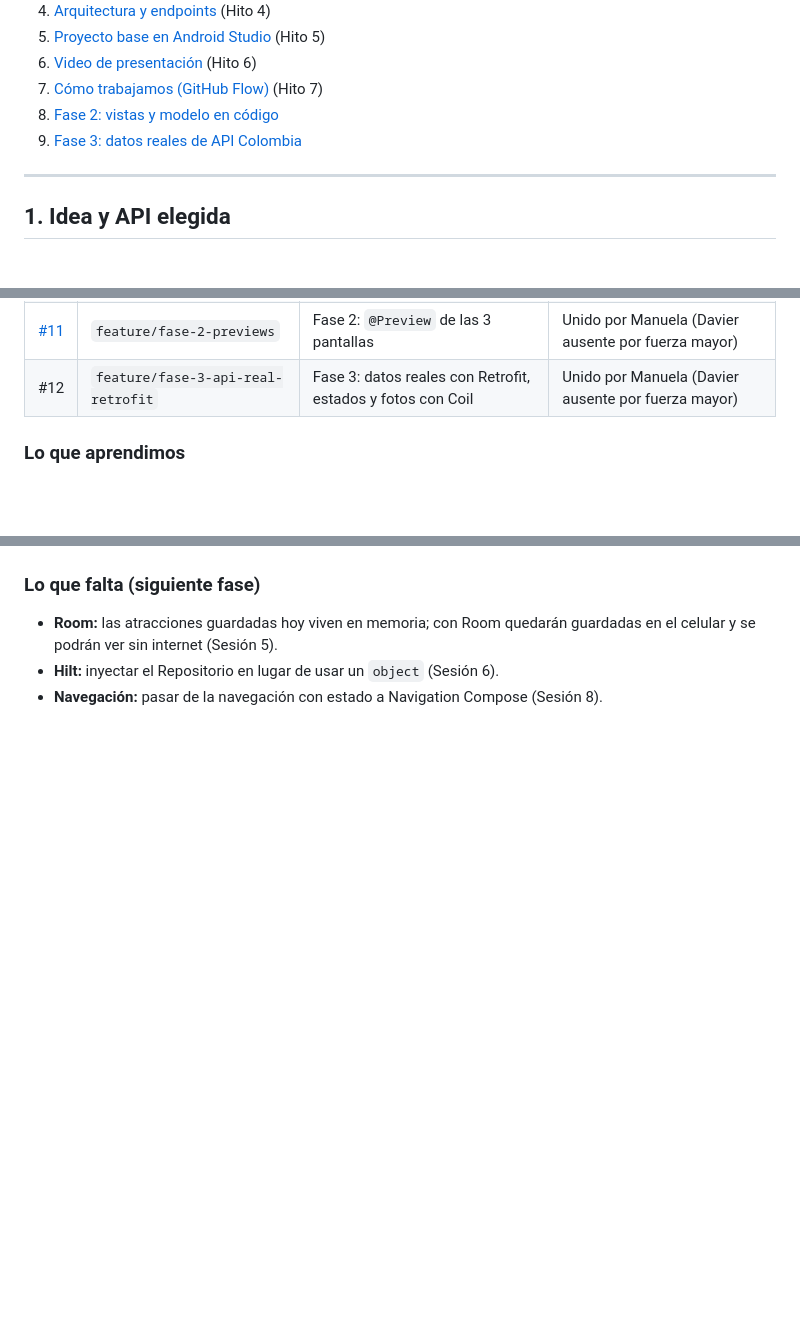
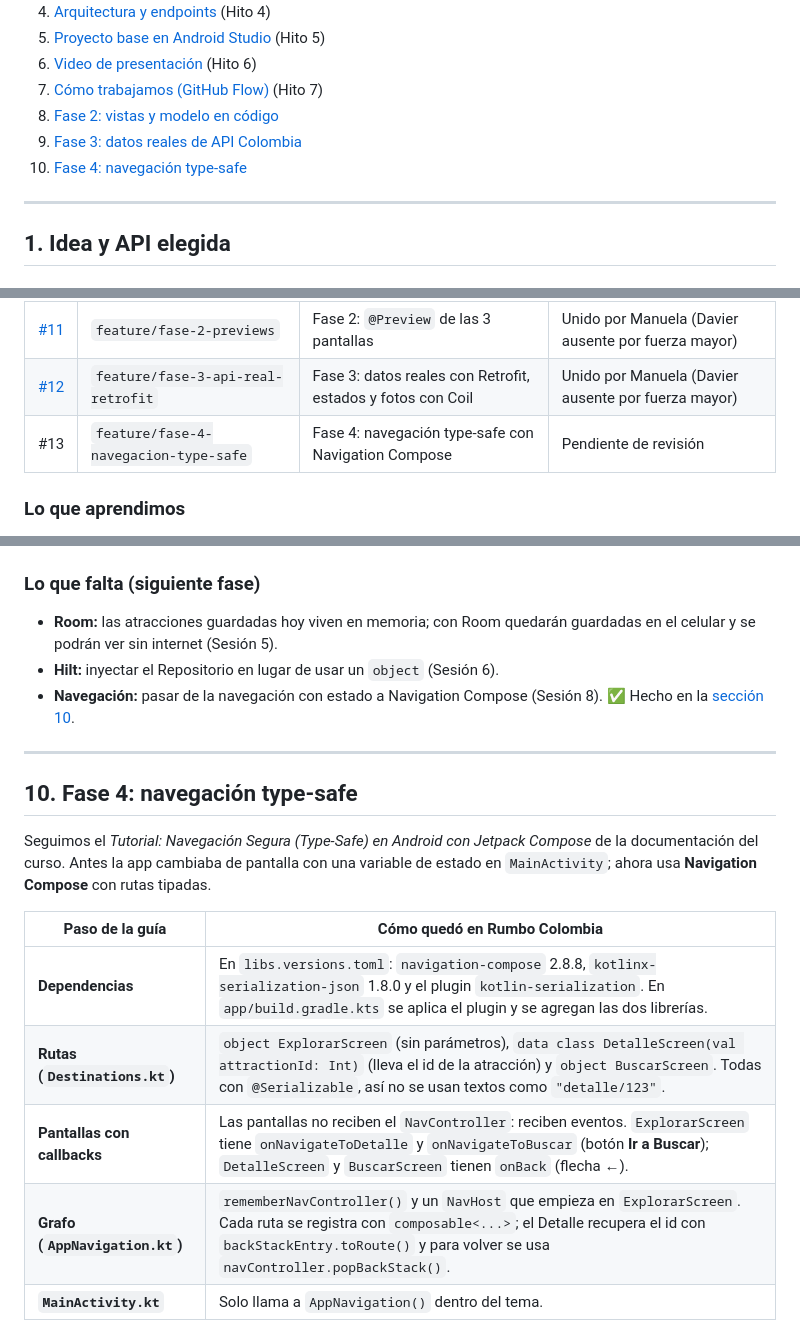
Before and after one commit to robledocordoba123-cmyk/android-design-rumbocolombia, a Markdown page: README.md, 3 parts joined by grey strips. Rendered like a GitHub page; blank space fills up the shorter version.

Commit message:
Fase 4: sección 10 del README con la navegación y capturas

```diff
--- a/README.md
+++ b/README.md
@@ -26,6 +26,7 @@ Diseño y arquitectura de una aplicación móvil Android que muestra los atracti
 7. [Cómo trabajamos (GitHub Flow)](#7-cómo-trabajamos-github-flow) (Hito 7)
 8. [Fase 2: vistas y modelo en código](#8-fase-2-vistas-y-modelo-en-código)
 9. [Fase 3: datos reales de API Colombia](#9-fase-3-datos-reales-de-api-colombia)
+10. [Fase 4: navegación type-safe](#10-fase-4-navegación-type-safe)
 
 ---
 
@@ -409,7 +410,8 @@ flowchart LR
 | [#9](https://github.com/robledocordoba123-cmyk/android-design-rumbocolombia/pull/9) | `feature/fase-2-vistas-y-modelo` | Fase 2: modelo, repositorio, ViewModel y vistas | Unido por Manuela (Davier ausente por fuerza mayor) |
 | [#10](https://github.com/robledocordoba123-cmyk/android-design-rumbocolombia/pull/10) | `feature/fase-2-viewmodel-por-pantalla` | Fase 2: un ViewModel por pantalla y botón Guardar | Unido por Manuela (Davier ausente por fuerza mayor) |
 | [#11](https://github.com/robledocordoba123-cmyk/android-design-rumbocolombia/pull/11) | `feature/fase-2-previews` | Fase 2: `@Preview` de las 3 pantallas | Unido por Manuela (Davier ausente por fuerza mayor) |
-| #12 | `feature/fase-3-api-real-retrofit` | Fase 3: datos reales con Retrofit, estados y fotos con Coil | Unido por Manuela (Davier ausente por fuerza mayor) |
+| [#12](https://github.com/robledocordoba123-cmyk/android-design-rumbocolombia/pull/12) | `feature/fase-3-api-real-retrofit` | Fase 3: datos reales con Retrofit, estados y fotos con Coil | Unido por Manuela (Davier ausente por fuerza mayor) |
+| #13 | `feature/fase-4-navegacion-type-safe` | Fase 4: navegación type-safe con Navigation Compose | Pendiente de revisión |
 
 ### Lo que aprendimos
 
@@ -482,4 +484,19 @@ Dependencias nuevas: `retrofit`, `converter-gson` y `coil-compose`.
 
 - **Room:** las atracciones guardadas hoy viven en memoria; con Room quedarán guardadas en el celular y se podrán ver sin internet (Sesión 5).
 - **Hilt:** inyectar el Repositorio en lugar de usar un `object` (Sesión 6).
-- **Navegación:** pasar de la navegación con estado a Navigation Compose (Sesión 8).
+- **Navegación:** pasar de la navegación con estado a Navigation Compose (Sesión 8). ✅ Hecho en la [sección 10](#10-fase-4-navegación-type-safe).
+
+---
+
+## 10. Fase 4: navegación type-safe
+
+Seguimos el *Tutorial: Navegación Segura (Type-Safe) en Android con Jetpack Compose* de la documentación del curso. Antes la app cambiaba de pantalla con una variable de estado en `MainActivity`; ahora usa **Navigation Compose** con rutas tipadas.
+
+| Paso de la guía | Cómo quedó en Rumbo Colombia |
+|---|---|
+| **Dependencias** | En `libs.versions.toml`: `navigation-compose` 2.8.8, `kotlinx-serialization-json` 1.8.0 y el plugin `kotlin-serialization`. En `app/build.gradle.kts` se aplica el plugin y se agregan las dos librerías. |
+| **Rutas (`Destinations.kt`)** | `object ExplorarScreen` (sin parámetros), `data class DetalleScreen(val attractionId: Int)` (lleva el id de la atracción) y `object BuscarScreen`. Todas con `@Serializable`, así no se usan textos como `"detalle/123"`. |
+| **Pantallas con callbacks** | Las pantallas no reciben el `NavController`: reciben eventos. `ExplorarScreen` tiene `onNavigateToDetalle` y `onNavigateToBuscar` (botón **Ir a Buscar**); `DetalleScreen` y `BuscarScreen` tienen `onBack` (flecha ←). |
+| **Grafo (`AppNavigation.kt`)** | `rememberNavController()` y un `NavHost` que empieza en `ExplorarScreen`. Cada ruta se registra con `composable<...>`; el Detalle recupera el id con `backStackEntry.toRoute()` y para volver se usa `navController.popBackStack()`. |
+| **`MainActivity.kt`** | Solo llama a `AppNavigation()` dentro del tema. |
+
```
Also changed, not shown: other parts of README.md (+16 -0 lines), docs/app/navegacion/03-buscar.png (added), 2 other files.
